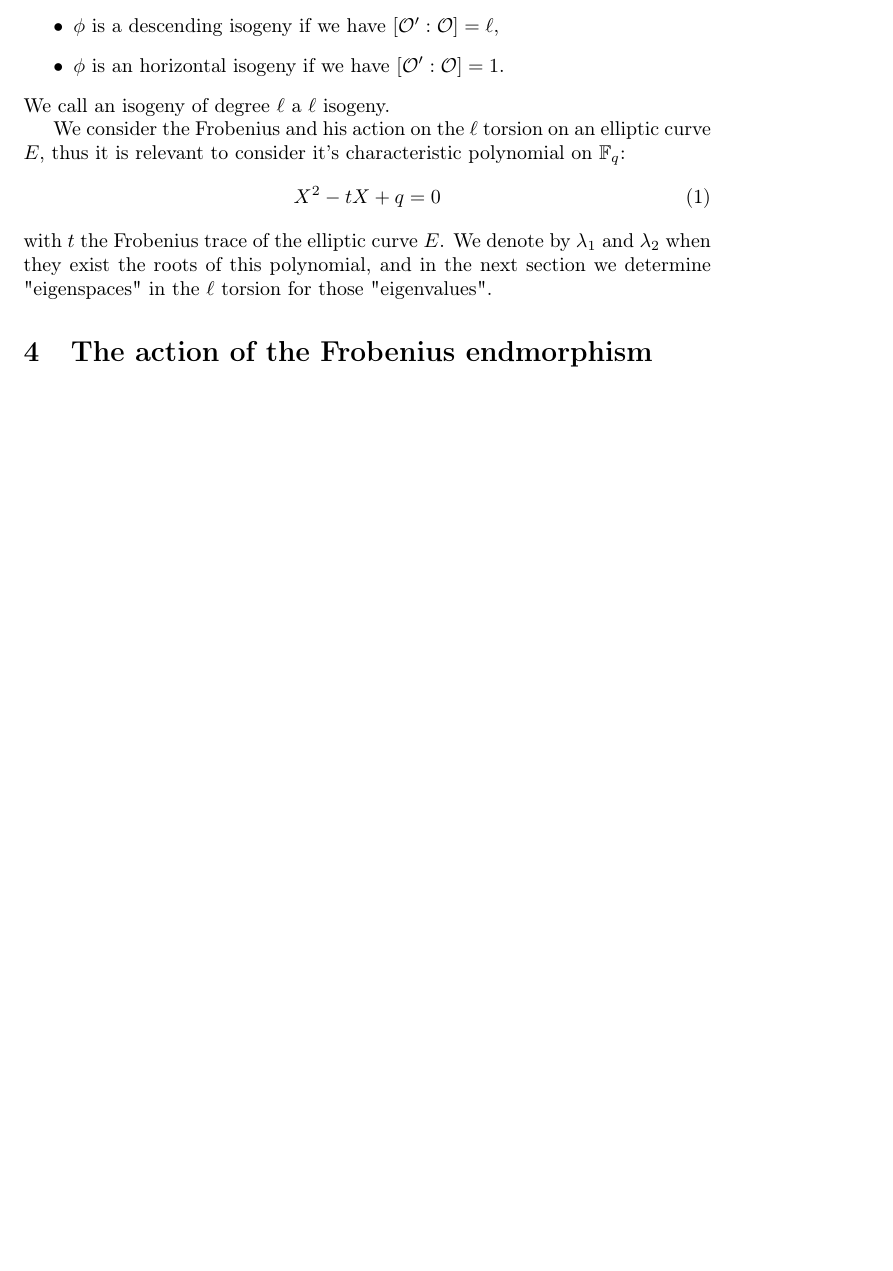
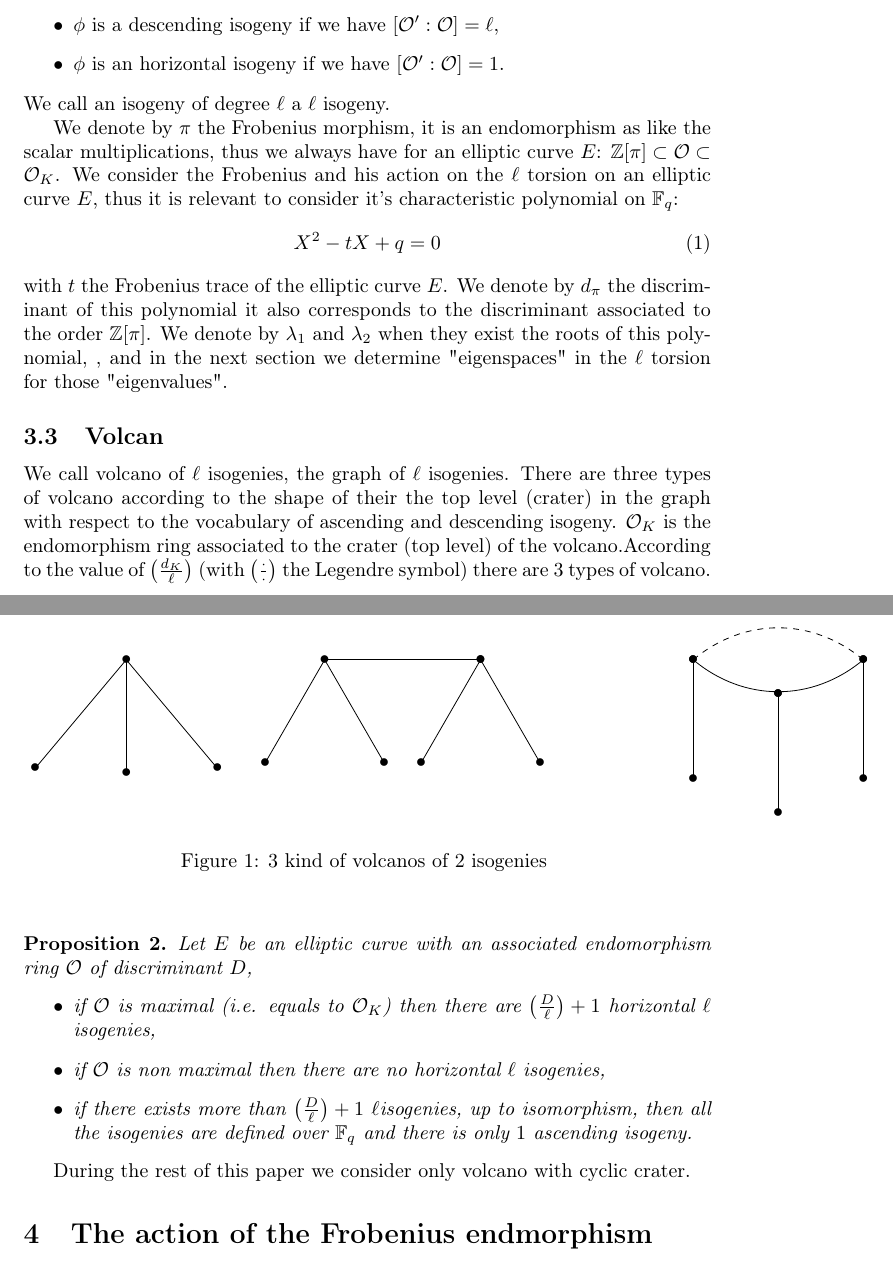
Before and after one commit to Hugounenq-Cyril/Two_curves_on_a_volcano, a LaTeX paper (explicit-isogenies.tex): part of page 3 of 8 before the commit and two parts of pages 3 and 4 of 8 after it, the two joined at a grey line, cut so that both start at the same text, the shorter picture padded with empty space. Compiled offline with pdfLaTeX.

Commit message:
section 3 completee

```diff
--- a/explicit-isogenies.tex
+++ b/explicit-isogenies.tex
@@ -136,11 +136,107 @@ We remind the vocabulary associated to the different cases (with the same notati
 \end{itemize}
 We call an isogeny of degree $\ell$ a $\ell$ isogeny.
 
+We denote by $\pi$ the Frobenius morphism, it is an endomorphism as like the scalar multiplications, thus we always have for an elliptic curve $E$:
+$\mathbb{Z}[\pi] \subset \mathcal{O} \subset \mathcal{O}_K$.
 We consider the Frobenius and his action on the $\ell$ torsion on an elliptic curve $E$, thus it is relevant to consider it's characteristic polynomial on $\mathbb{F}_q$:
 \begin{equation}
 X^2 - tX +q = 0
 \end{equation}
-with $t$ the Frobenius trace of the elliptic curve $E$. We denote by $\lambda_1$ and $\lambda_2$ when they exist the roots of this polynomial, and in the next section we  determine "eigenspaces" in the $\ell$ torsion for those "eigenvalues".
+with $t$ the Frobenius trace of the elliptic curve $E$. We denote by $d_{\pi}$ the discriminant of this polynomial it also corresponds to the discriminant associated to the order $\mathbb{Z}[\pi]$. We denote by $\lambda_1$ and $\lambda_2$ when they exist the roots of this polynomial, , and in the next section we  determine "eigenspaces" in the $\ell$ torsion for those "eigenvalues".
+
+\subsection{Volcan}
+We call volcano of $\ell$ isogenies, the graph of $\ell$ isogenies. There are three types of volcano according to the shape of their the top level (crater) in the graph with respect to the vocabulary of ascending and descending isogeny. $\mathcal{O}_K$ is the endomorphism ring associated to the crater (top level) of the volcano.According to the value of $\left( \frac{d_{K}}{\ell} \right)$ (with $\left( \frac{\cdot}{\cdot} \right)$ the Legendre symbol) there are $3$ types of volcano.
+\begin{prop} %prop 23 de la these de Kohel
+Let $E$ be an elliptic curve with an associated endomorphism ring $\mathcal{O}$ of discriminant $D$, %let $\ell$ be a prime and let $\left( \frac{D}{\ell} \right)$ the Legendre symbol
+\begin{itemize}
+\item if $\mathcal{O}$ is maximal (i.e. equals to $\mathcal{O}_K$) then there are $\left( \frac{D}{\ell} \right) +1 $ horizontal $\ell$ isogenies,
+\item if $\mathcal{O}$ is non maximal then there are no horizontal $\ell$ isogenies,
+\item if there exists more than $\left( \frac{D}{\ell} \right) +1 $  $\ell$isogenies, up to isomorphism, then all the isogenies are defined over $\mathbb{F}_q$ and there is only $1$ ascending isogeny.
+\end{itemize}
+\end{prop}
+
+
+		\begin{figure}
+		\begin{center}
+
+        \begin{tikzpicture}[scale=0.5]
+        \coordinate (A) at (0,0);
+		\coordinate (B) at (230:5);
+		\coordinate (C) at (270:4);
+		\coordinate (D) at (310:5);
+		\draw (A) node{$\bullet$};
+		\draw (B) node{$\bullet$};
+		\draw (C) node{$\bullet$};
+		\draw (D) node{$\bullet$};
+		\draw (A)--(B);
+		\draw (A)--(C);
+		\draw (A)--(D);
+
+		\begin{scope}[xshift=7cm]
+		\coordinate (A) at (0,0);
+		\coordinate (B) at (5.5,0);
+		\coordinate (C) at (240:4.2);
+		\coordinate (D) at (300:4.2);
+		\draw (A) node{$\bullet$};
+		\draw (B) node{$\bullet$};
+		\draw (C) node{$\bullet$};
+		\draw (D) node{$\bullet$};
+		\draw (A)--(B);
+		\draw (A)--(C);
+		\draw (A)--(D);
+		\end{scope}
+
+		\begin{scope}[xshift=12.5cm]
+		\coordinate (A) at (0,0);
+		\coordinate (C) at (240:4.2);
+		\coordinate (D) at (300:4.2);
+		\draw (A) node{$\bullet$};
+		\draw (C) node{$\bullet$};
+		\draw (D) node{$\bullet$};
+		\draw (A)--(C);
+		\draw (A)--(D);
+		\end{scope}
+
+		\begin{scope}[xshift=23cm]
+		\node (A) at (-3,0) {$\bullet$};
+		\node (B) at (3,0) {$\bullet$};
+		\node (C) at (270:1.2) {$\bullet$};
+		\node (D) at (90:1.5) {};
+		%\draw[-] (A.center) to[bend right=25] (C.center);
+		\draw[-,dashed] (A.center) to[bend left=40] (B.center);
+		%\draw[-] (B.center) to[bend left=25] (C.center);
+		%\draw[-,dashed] (B.center) to[bend right] (D.center);
+		\draw[-] (A.center) to[bend right=40] (B.center);
+			\begin{scope}[xshift=-3cm]
+			\coordinate (A) at (0,0);
+			\coordinate (C) at (270:4.2);
+			\draw (A) node{$\bullet$};
+			\draw (C) node{$\bullet$};
+			\draw (A)--(C);
+			\end{scope}
+			\begin{scope}[xshift=3cm]
+			\coordinate (A) at (0,0);
+			\coordinate (C) at (270:4.2);
+			\draw (A) node{$\bullet$};
+			\draw (C) node{$\bullet$};
+			\draw (A)--(C);
+			\end{scope}
+			\begin{scope}[yshift=-1.2cm]
+			\coordinate (A) at (0,0);
+			\coordinate (C) at (270:4.2);
+			\draw (A) node{$\bullet$};
+			\draw (C) node{$\bullet$};
+			\draw (A)--(C);
+			\end{scope}
+		\end{scope}
+		\end{tikzpicture}
+		%\end{center}
+		\caption{ $3$ kind of volcanos of $2$ isogenies }
+
+		\end{center}
+		\end{figure}
+
+During the rest of this paper we consider only volcano with cyclic crater.
 
 %%%%%%%%%%%%%%%
 
```
Also changed, not shown: explicit-isogenies.tex (6 more changed lines).
